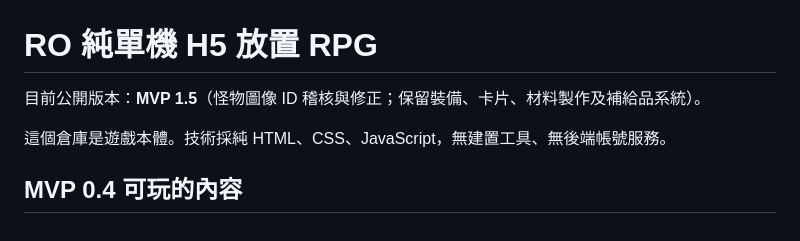
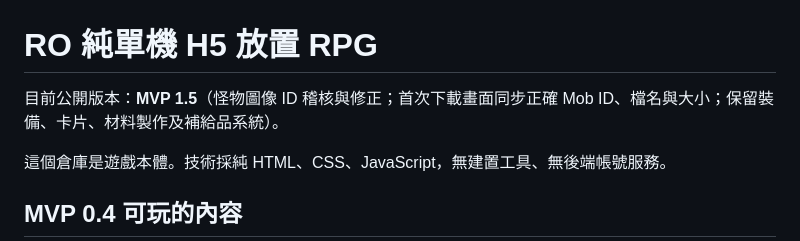
Before and after one commit to summer55637/RO, a Markdown page: README.md, the part around the change. GitHub-like rendering.

Commit message:
docs: note verified starter artwork labels

```diff
--- a/README.md
+++ b/README.md
@@ -1,6 +1,6 @@
 # RO 純單機 H5 放置 RPG
 
-目前公開版本：**MVP 1.5**（怪物圖像 ID 稽核與修正；保留裝備、卡片、材料製作及補給品系統）。
+目前公開版本：**MVP 1.5**（怪物圖像 ID 稽核與修正；首次下載畫面同步正確 Mob ID、檔名與大小；保留裝備、卡片、材料製作及補給品系統）。
 
 這個倉庫是遊戲本體。技術採純 HTML、CSS、JavaScript，無建置工具、無後端帳號服務。
 
```
